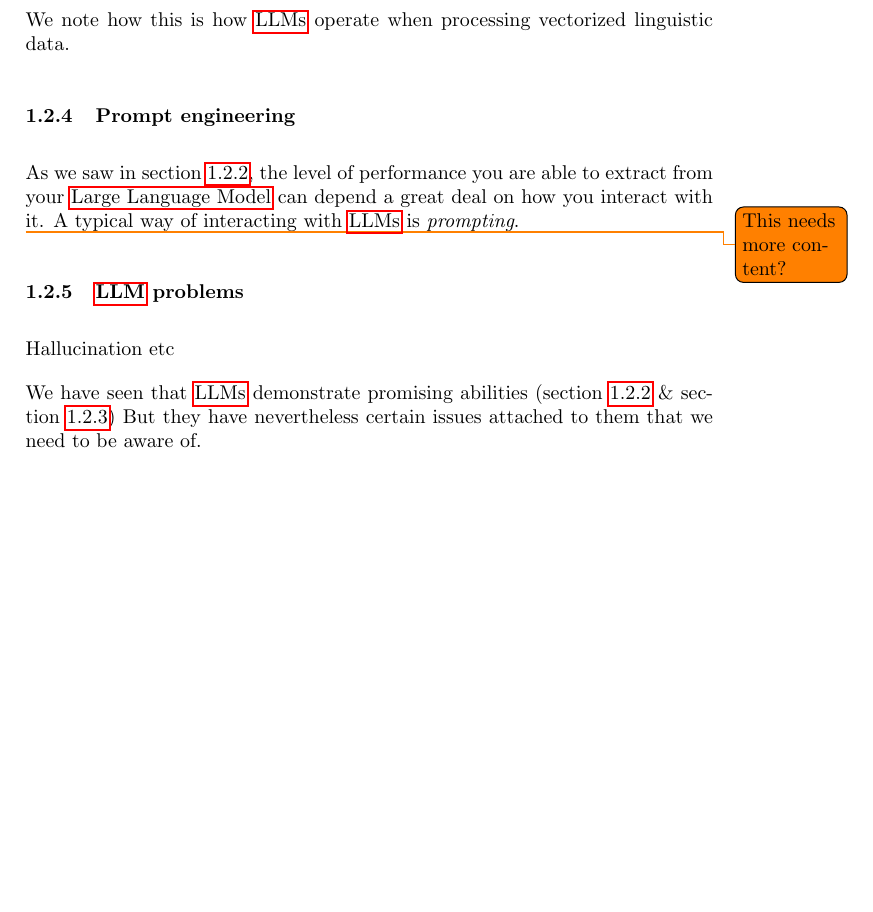
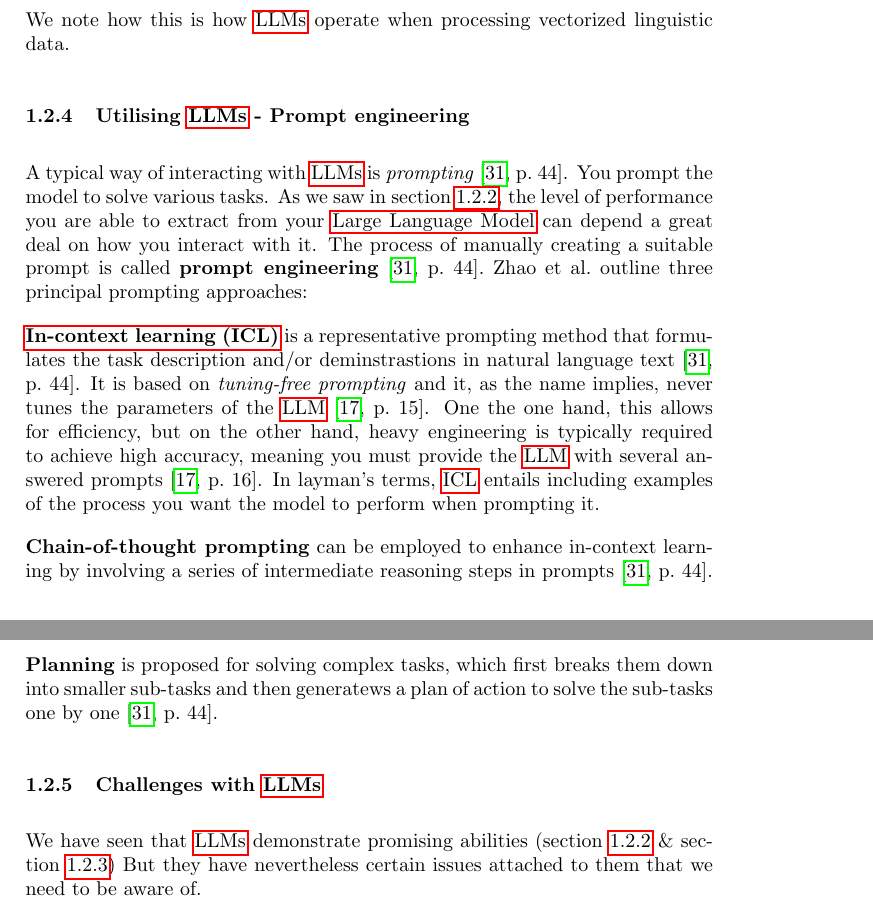
Before and after one commit to orjahren/master, a LaTeX document (essay/main.tex, which reads essay/chapters/background.tex): part of page 10 of 20 before the commit and two parts of pages 10 and 11 of 20 after it, the two joined at a grey line, cut so that both start at the same text, the shorter picture padded with empty space. Compiled offline with pdfLaTeX.

Commit message:
Autosync:  essay/chapters/background.tex: Update LLM prompt engineering section
   In this commit, I have updated the "Utilising \acrshort{llms} - Prompt engineering" section in the background chapter of my thesis to include more detailed information about prompting methods for large language models (LLMs). The revised section outlines three principal prompting approaches: In-context learning (ICL), Chain-of-thought prompting, and Planning. Additionally, I have included references to relevant literature on these topics.

   Furthermore, I have added the new acronym for In-context learning (ICL) in the main file and updated the bibliography with a new entry for the survey article that provides an overview of prompting methods in natural language processing.

```diff
--- a/essay/chapters/background.tex
+++ b/essay/chapters/background.tex
@@ -422,23 +422,34 @@ linguistic data.
 % Conceptual blending is a theory on both machine and human intelligence.
 
 
-\subsubsection{Prompt engineering}
+\subsubsection{Utilising \acrshort{llms} - Prompt engineering}\label{sec:llmUtilization}
 
 
-As we saw in \cref{sec:emergentAbilities}, the level of performance you are able
-to extract from your \acrlong{llm} can depend a great deal on how you interact
-with it. A typical way of interacting with \acrshort{llms} is
-\textit{prompting}.
+A typical way of interacting with \acrshort{llms} is \textit{prompting}~\cite[44]{llmSurvey}. You
+prompt the model to solve various tasks. As we saw in \cref{sec:emergentAbilities}, the level of
+performance you are able to extract from your \acrlong{llm} can depend a great deal on how you
+interact with it. The process of manually creating a suitable prompt is called \textbf{prompt
+    engineering}~\cite[44]{llmSurvey}.~\citeauthor{llmSurvey} outline three principal prompting
+approaches:
 
-\todo{This needs more content?}
+\textbf{\acrfull{icl}} is a representative prompting method that formulates the task
+description and/or deminstrastions in natural language text~\cite[44]{llmSurvey}. It is based on
+\textit{tuning-free prompting} and it, as the name implies, never tunes the parameters of the
+\acrshort{llm}~\cite[15]{promptingSurvey}. One the one hand, this allows for efficiency, but on the
+other hand, heavy engineering is typically required to achieve high accuracy, meaning you must
+provide the \acrshort{llm} with several answered prompts~\cite[16]{promptingSurvey}. In layman's
+terms, \acrshort{icl} entails including examples of the process you want the model to perform when
+prompting it.
 
-% \citeauthor{prompting} gives an outline of
+\textbf{Chain-of-thought prompting} can be employed to enhance in-context learning by involving a
+series of intermediate reasoning steps in prompts~\cite[44]{llmSurvey}.
 
-%Viktig å ha bra prompt for å få bra resultat.
+\textbf{Planning} is proposed for solving complex tasks, which first breaks them down into smaller
+sub-tasks and then generatews a plan of action to solve the sub-tasks one by
+one~\cite[44]{llmSurvey}.
 
-\subsubsection{\acrshort{llm} problems}\label{sec:llmProblems}
 
-Hallucination etc
+\subsubsection{Challenges with \acrshort{llms}}\label{sec:llmProblems}
 
 We have seen that \acrshort{llms} demonstrate promising abilities
 (\cref{sec:emergentAbilities} \& \cref{sec:llmIntelligence}) But they have nevertheless
--- a/essay/main.tex
+++ b/essay/main.tex
@@ -51,6 +51,7 @@ University of Oslo\\
 \newacronym{gui}{GUI}{Graphical user interface}
 \newacronym{cv}{CV}{Computer Vision}
 \newacronym{dsc}{DSC}{Driving situation complexity}
+\newacronym{icl}{ICL}{In-context learning}
 
 \begin{document}
 \maketitle
```
Also changed, not shown: essay/refs.bib (+1 -1 lines).
